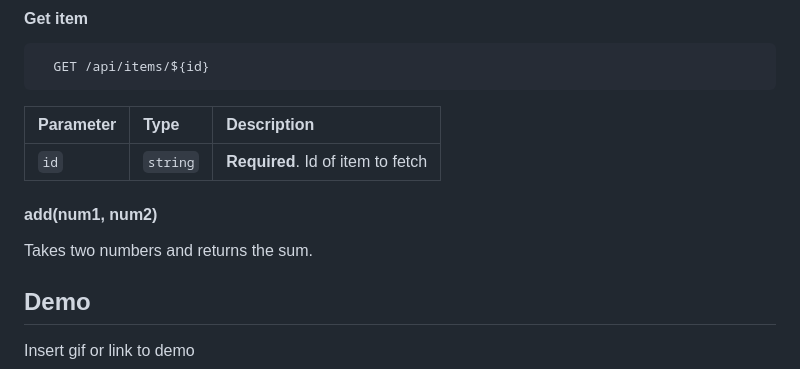
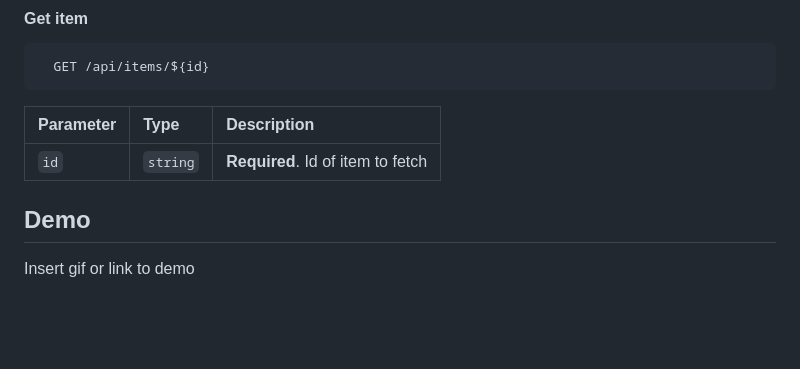
Before and after one commit to juroyye/308ADogSBA, a Markdown page: README.md, the part around the change printed below. Rendered like a GitHub page; blank space fills up the shorter version.

```diff
--- a/README.md
+++ b/README.md
@@ -30,11 +44,6 @@ This is a new project we're going to build from scratch. In the panels above, yo
 | Parameter | Type     | Description                       |
 | :-------- | :------- | :-------------------------------- |
 | `id`      | `string` | **Required**. Id of item to fetch |
-
-#### add(num1, num2)
-
-Takes two numbers and returns the sum.
-
 
 ## Demo
 
```
Also changed, not shown: other parts of README.md (+15 -1 lines).
